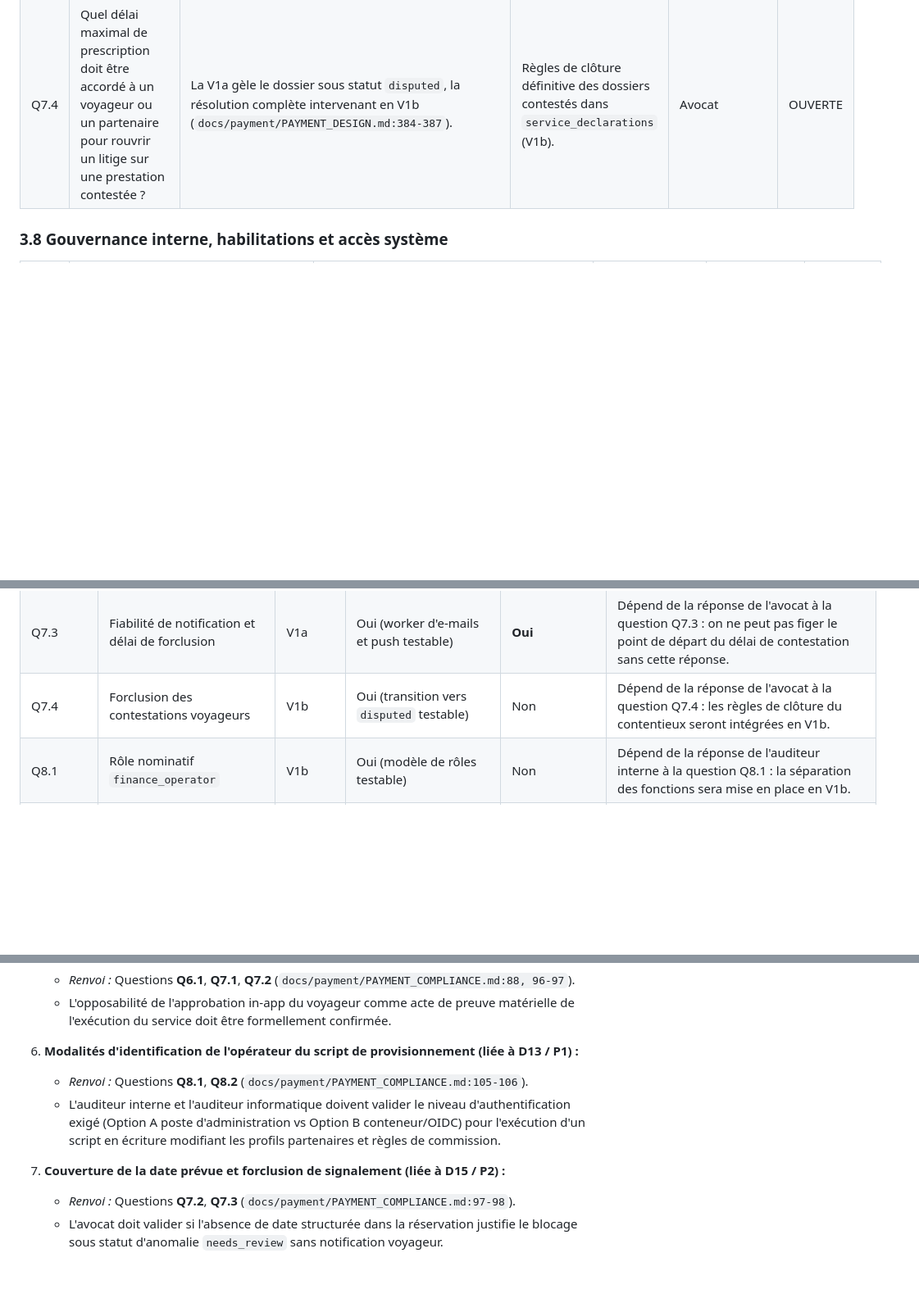
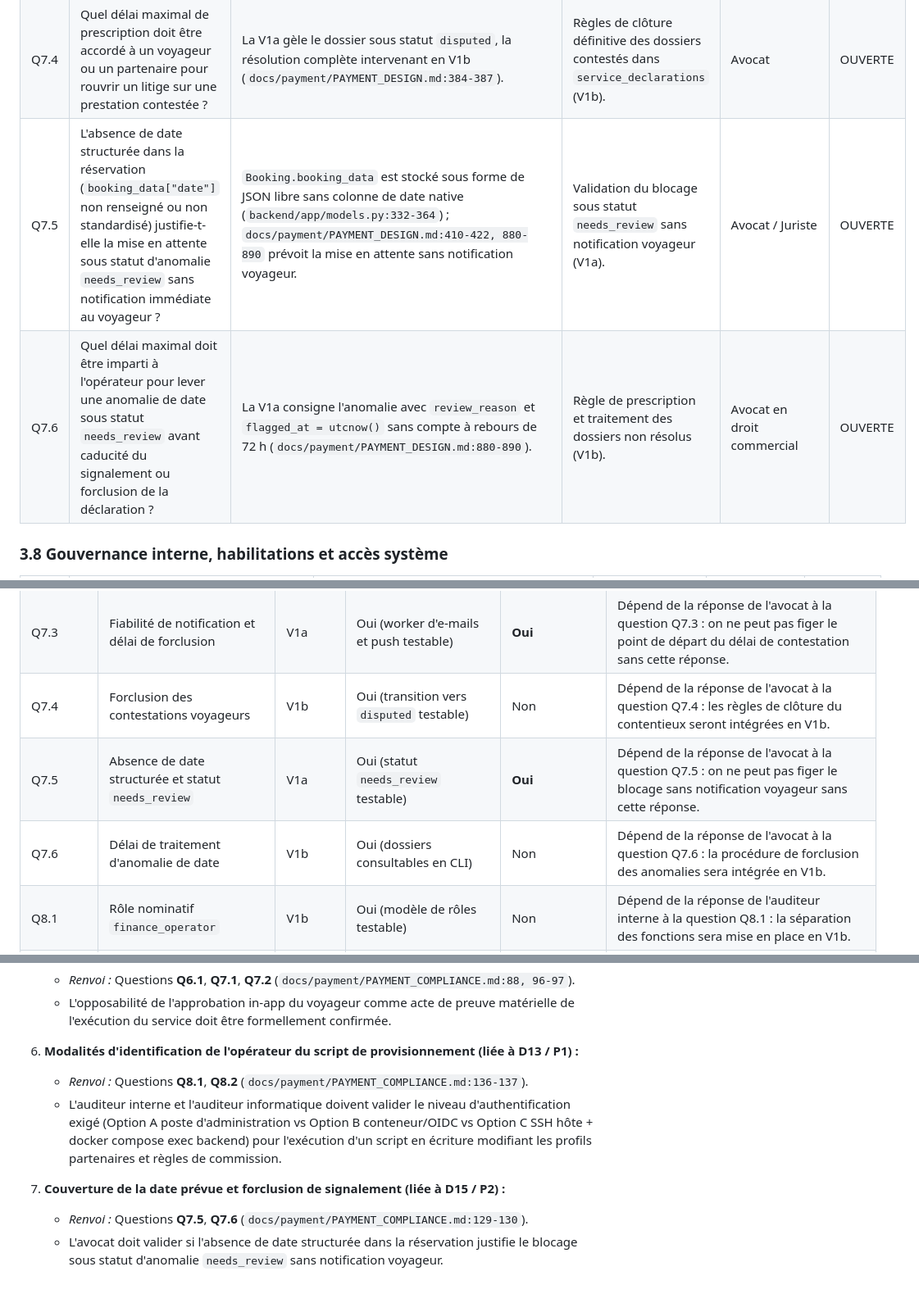
Before and after one commit to visiondcom-star/discover-ai-source-repo, a Markdown page: docs/payment/PAYMENT_COMPLIANCE.md, 3 parts joined by grey strips. Shown at 82% size. Drawn GitHub-style; blank space fills up the shorter version.

Commit message:
docs(payment): add questions Q7.5-Q7.6 on scheduled date and fix compliance references

```diff
--- a/docs/payment/PAYMENT_COMPLIANCE.md
+++ b/docs/payment/PAYMENT_COMPLIANCE.md
@@ -126,6 +126,8 @@ Chaque question est formulée sans préjuger de la réponse juridique, avec son
 | Q7.2 | Considérer le silence du voyageur après l'expiration du délai de 72 h comme une acceptation tacite ouvrant droit à facturation de la commission (Option A du design) est-il légalement opposable au voyageur et au partenaire ? | `docs/payment/PAYMENT_DESIGN.md:392-395` présente l'Option A (tacite) face à l'Option B (mise en attente `expired_unconfirmed` recommandée par `docs/payment/PAYMENT_DECISIONS_V1.md:62-63`). | Arbitrage impératif entre Option A et Option B pour le traitement de l'expiration des 72 h (V1a). | Avocat / Juriste | OUVERTE |
 | Q7.3 | L'envoi d'une notification push ou d'un e-mail dont la lecture effective n'est pas techniquement garantie permet-il de faire courir un délai de forclusion contractuel de 72 heures ? | Les notifications utilisent le worker asynchrone sans accusé de lecture formel garanti (`backend/app/services/notification_worker.py:91-105` ; `docs/payment/PAYMENT_DESIGN.md:450-453`). | Point de départ du délai et canal de délivrance requis (V1a). | Avocat en droit de la consommation | OUVERTE |
 | Q7.4 | Quel délai maximal de prescription doit être accordé à un voyageur ou un partenaire pour rouvrir un litige sur une prestation contestée ? | La V1a gèle le dossier sous statut `disputed`, la résolution complète intervenant en V1b (`docs/payment/PAYMENT_DESIGN.md:384-387`). | Règles de clôture définitive des dossiers contestés dans `service_declarations` (V1b). | Avocat | OUVERTE |
+| Q7.5 | L'absence de date structurée dans la réservation (`booking_data["date"]` non renseigné ou non standardisé) justifie-t-elle la mise en attente sous statut d'anomalie `needs_review` sans notification immédiate au voyageur ? | `Booking.booking_data` est stocké sous forme de JSON libre sans colonne de date native (`backend/app/models.py:332-364`) ; `docs/payment/PAYMENT_DESIGN.md:410-422, 880-890` prévoit la mise en attente sans notification voyageur. | Validation du blocage sous statut `needs_review` sans notification voyageur (V1a). | Avocat / Juriste | OUVERTE |
+| Q7.6 | Quel délai maximal doit être imparti à l'opérateur pour lever une anomalie de date sous statut `needs_review` avant caducité du signalement ou forclusion de la déclaration ? | La V1a consigne l'anomalie avec `review_reason` et `flagged_at = utcnow()` sans compte à rebours de 72 h (`docs/payment/PAYMENT_DESIGN.md:880-890`). | Règle de prescription et traitement des dossiers non résolus (V1b). | Avocat en droit commercial | OUVERTE |
 
 ### 3.8 Gouvernance interne, habilitations et accès système
 
@@ -199,6 +201,8 @@ Cette matrice formalise la dépendance opérationnelle de chaque bloc technique
 | Q7.2 | Option A (confirmation tacite après 72 h) | V1a | Oui (compte à rebours du worker testable) | **Oui** | Dépend de la réponse de l'avocat à la question Q7.2 : on ne peut pas figer l'arbitrage entre confirmation tacite et mise en attente sans cette réponse. |
 | Q7.3 | Fiabilité de notification et délai de forclusion | V1a | Oui (worker d'e-mails et push testable) | **Oui** | Dépend de la réponse de l'avocat à la question Q7.3 : on ne peut pas figer le point de départ du délai de contestation sans cette réponse. |
 | Q7.4 | Forclusion des contestations voyageurs | V1b | Oui (transition vers `disputed` testable) | Non | Dépend de la réponse de l'avocat à la question Q7.4 : les règles de clôture du contentieux seront intégrées en V1b. |
+| Q7.5 | Absence de date structurée et statut `needs_review` | V1a | Oui (statut `needs_review` testable) | **Oui** | Dépend de la réponse de l'avocat à la question Q7.5 : on ne peut pas figer le blocage sans notification voyageur sans cette réponse. |
+| Q7.6 | Délai de traitement d'anomalie de date | V1b | Oui (dossiers consultables en CLI) | Non | Dépend de la réponse de l'avocat à la question Q7.6 : la procédure de forclusion des anomalies sera intégrée en V1b. |
 | Q8.1 | Rôle nominatif `finance_operator` | V1b | Oui (modèle de rôles testable) | Non | Dépend de la réponse de l'auditeur interne à la question Q8.1 : la séparation des fonctions sera mise en place en V1b. |
 | Q8.2 | Traçabilité des actions CLI | V1a | Oui (`operator_identifier` requis par contrainte SQL) | Non | Dépend de la réponse de l'auditeur informatique à la question Q8.2 : l'identification de l'opérateur CLI est déjà contrainte en base. |
 | Q8.3 | Déclaration par l'administrateur de tenant | V1a | Oui (drapeau `declared_by_admin` testable) | **Oui** | Dépend de la réponse de l'avocat à la question Q8.3 : on ne peut pas figer l'autorisation de déclaration par l'administrateur sans cette réponse. |
@@ -251,8 +255,8 @@ Les arbitrages D1 à D12 rendus par le propriétaire du projet le 02/11/2026 tra
    - L'opposabilité de l'approbation in-app du voyageur comme acte de preuve matérielle de l'exécution du service doit être formellement confirmée.
 
 6. **Modalités d'identification de l'opérateur du script de provisionnement (liée à D13 / P1) :**
-   - *Renvoi :* Questions **Q8.1**, **Q8.2** (`docs/payment/PAYMENT_COMPLIANCE.md:105-106`).
-   - L'auditeur interne et l'auditeur informatique doivent valider le niveau d'authentification exigé (Option A poste d'administration vs Option B conteneur/OIDC) pour l'exécution d'un script en écriture modifiant les profils partenaires et règles de commission.
+   - *Renvoi :* Questions **Q8.1**, **Q8.2** (`docs/payment/PAYMENT_COMPLIANCE.md:136-137`).
+   - L'auditeur interne et l'auditeur informatique doivent valider le niveau d'authentification exigé (Option A poste d'administration vs Option B conteneur/OIDC vs Option C SSH hôte + docker compose exec backend) pour l'exécution d'un script en écriture modifiant les profils partenaires et règles de commission.
 7. **Couverture de la date prévue et forclusion de signalement (liée à D15 / P2) :**
-   - *Renvoi :* Questions **Q7.2**, **Q7.3** (`docs/payment/PAYMENT_COMPLIANCE.md:97-98`).
+   - *Renvoi :* Questions **Q7.5**, **Q7.6** (`docs/payment/PAYMENT_COMPLIANCE.md:129-130`).
    - L'avocat doit valider si l'absence de date structurée dans la réservation justifie le blocage sous statut d'anomalie `needs_review` sans notification voyageur.
```
